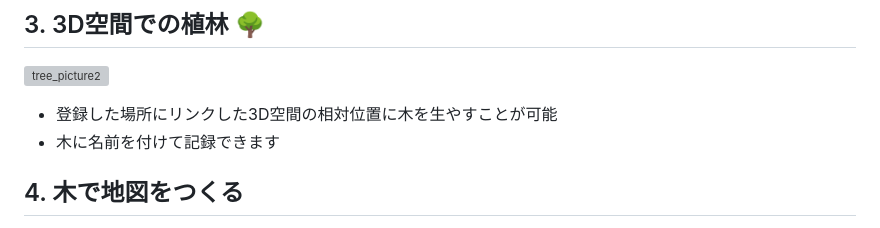
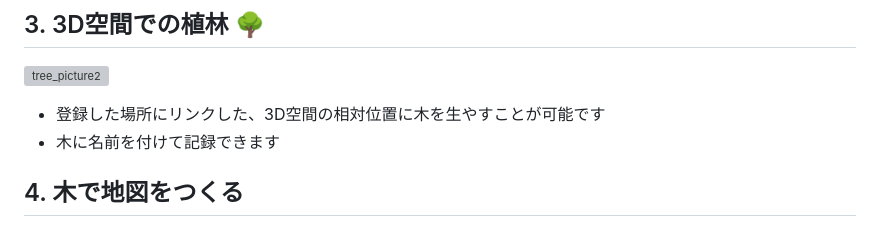
Before and after one commit to Rana-s9/trees_map, a Markdown page: README.md, the part around the change. Rendered like a GitHub page; grey boxes are pictures that could not be loaded.

Commit message:
fix/test

```diff
--- a/README.md
+++ b/README.md
@@ -33,7 +33,7 @@
 
 ## 3. 3D空間での植林 🌳
 <img width="1478" height="770" alt="tree_picture2" src="https://github.com/user-attachments/assets/c73775b4-9da4-471d-a398-a14916ea999f" /><br>
-- 登録した場所にリンクした3D空間の相対位置に木を生やすことが可能
+- 登録した場所にリンクした、3D空間の相対位置に木を生やすことが可能です
 - 木に名前を付けて記録できます
 
 ## 4. 木で地図をつくる
```
